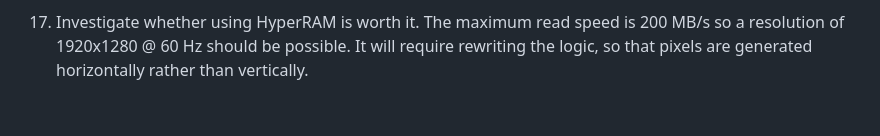
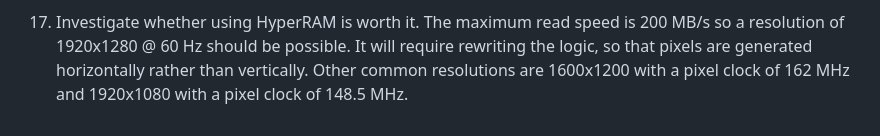
Before and after one commit to MJoergen/MandelbrotMEGA65, a Markdown page: TODO.md, the part around the change. Rendered like a GitHub page.

Commit message:
Update TODO.md with common resolutions and pixel clocks
Added additional common resolutions and their pixel clocks for reference.

```diff
--- a/TODO.md
+++ b/TODO.md
@@ -113,4 +113,5 @@ The last items are not about speed, but they are related to the MEGA65 design.
 17. Investigate whether using HyperRAM is worth it. The maximum read speed is
     200 MB/s so a resolution of 1920x1280 @ 60 Hz should be possible. It will
     require rewriting the logic, so that pixels are generated horizontally
-    rather than vertically.
+    rather than vertically. Other common resolutions are 1600x1200 with a
+    pixel clock of 162 MHz and 1920x1080 with a pixel clock of 148.5 MHz.
```
